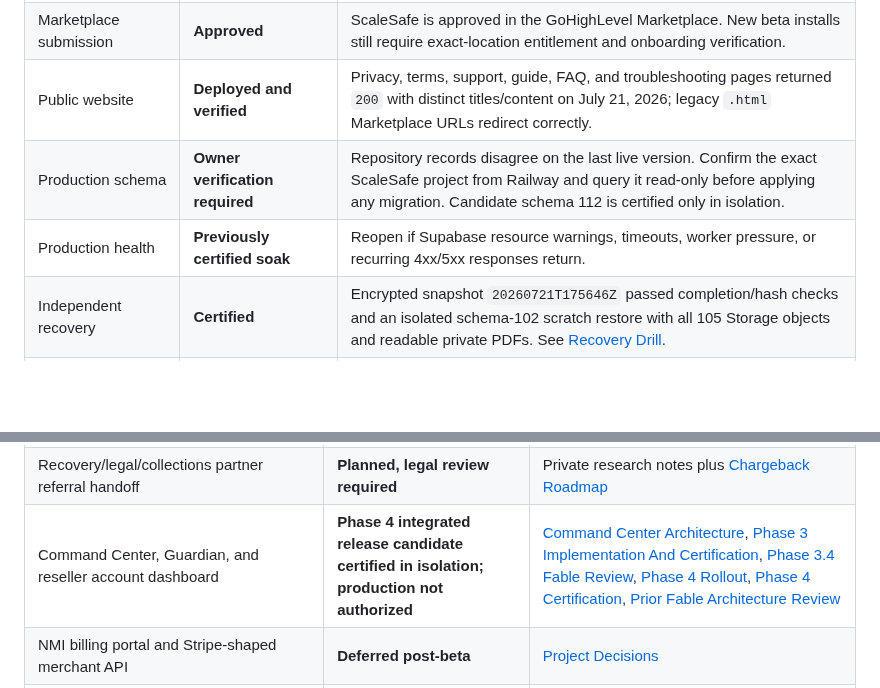
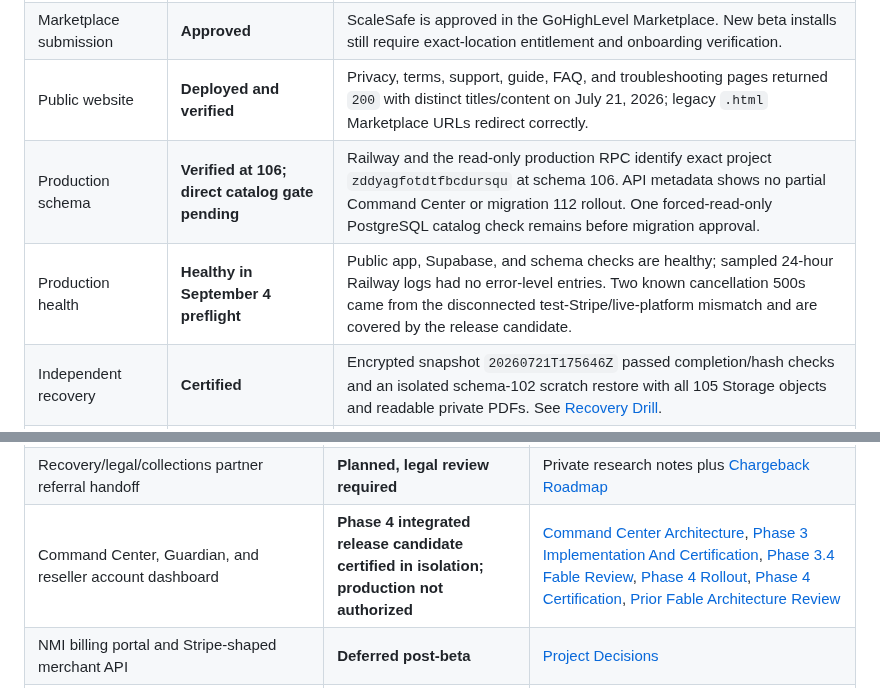
Before and after one commit to Pkorn79/ScaleSafe, a Markdown page: docs/MASTER_INDEX.md, 2 parts joined by grey strips. GitHub-like rendering; blank space fills up the shorter version.

```diff
--- a/docs/MASTER_INDEX.md
+++ b/docs/MASTER_INDEX.md
@@ -58,8 +58,8 @@ The former OneDrive `FEATURE_LEDGER.md` is retired as a source of truth. Its las
 | Marketplace billing | **Shipped** | Standard paid access and exact-location, HQ-approved no-cost beta access are enforced by backend entitlement records. Browser input cannot grant free access. |
 | Marketplace submission | **Approved** | ScaleSafe is approved in the GoHighLevel Marketplace. New beta installs still require exact-location entitlement and onboarding verification. |
 | Public website | **Deployed and verified** | Privacy, terms, support, guide, FAQ, and troubleshooting pages returned `200` with distinct titles/content on July 21, 2026; legacy `.html` Marketplace URLs redirect correctly. |
-| Production schema | **Owner verification required** | Repository records disagree on the last live version. Confirm the exact ScaleSafe project from Railway and query it read-only before applying any migration. Candidate schema 112 is certified only in isolation. |
-| Production health | **Previously certified soak** | Reopen if Supabase resource warnings, timeouts, worker pressure, or recurring 4xx/5xx responses return. |
+| Production schema | **Verified at 106; direct catalog gate pending** | Railway and the read-only production RPC identify exact project `zddyagfotdtfbcdursqu` at schema 106. API metadata shows no partial Command Center or migration 112 rollout. One forced-read-only PostgreSQL catalog check remains before migration approval. |
+| Production health | **Healthy in September 4 preflight** | Public app, Supabase, and schema checks are healthy; sampled 24-hour Railway logs had no error-level entries. Two known cancellation 500s came from the disconnected test-Stripe/live-platform mismatch and are covered by the release candidate. |
 | Independent recovery | **Certified** | Encrypted snapshot `20260721T175646Z` passed completion/hash checks and an isolated schema-102 scratch restore with all 105 Storage objects and readable private PDFs. See [Recovery Drill](RECOVERY_DRILL_2026-07-21.md). |
 | Release governance | **Open owner decision** | Protect `main`/require green CI or record a controlled-beta exception; practice one Railway rollback. |
 
@@ -198,7 +198,7 @@ No open recovery stop-ship item remains. Snapshot `20260721T175646Z` passed the
 | Named evidence adapters for course, agency, community, support, file, checkout, and reporting systems | **Planned in waves** | [Connector Automation Plan](UNIVERSAL_EVIDENCE_CONNECTOR_AUTOMATION_PLAN.md) |
 | Outcome analytics by reason, offer, processor, evidence, refund timing, and alerts | **Planned** | [Chargeback Roadmap](CHARGEBACK_REDUCTION_POSITIONING_AND_ROADMAP.md) |
 | Recovery/legal/collections partner referral handoff | **Planned, legal review required** | Private research notes plus [Chargeback Roadmap](CHARGEBACK_REDUCTION_POSITIONING_AND_ROADMAP.md) |
-| Command Center, Guardian, and reseller account dashboard | **Phase 4 integrated release candidate certified in isolation; production not authorized** | [Command Center Architecture](COMMAND_CENTER_GUARDIAN_ARCHITECTURE_PLAN.md), [Phase 3 Implementation And Certification](COMMAND_CENTER_PHASE_3_IMPLEMENTATION_AND_CERTIFICATION.md), [Phase 3.4 Fable Review](COMMAND_CENTER_PHASE_3_4_FABLE_REVIEW.md), [Phase 4 Rollout](COMMAND_CENTER_PHASE_4_ROLLOUT.md), [Phase 4 Certification](COMMAND_CENTER_PHASE_4_CERTIFICATION.md), [Prior Fable Architecture Review](COMMAND_CENTER_FABLE_ARCHITECTURE_REVIEW.md) | Read-only merchant/payment views, audited incident acknowledgement/suppression, dedicated-host Supabase Auth and TOTP MFA are implemented. The 106-to-110 Command Center upgrade, fresh replay through 111, exact 111-to-112 processor-binding upgrade, tenant/poison-data checks, 10,002-merchant query (89.141 ms), real owner MFA, and 1,768 backend tests passed. Production project/schema/backup checks, release approval, real-domain TLS/login, and scheduled-job continuity remain. Guardian activation and reseller onboarding have separate gates. All new flags remain default-off. |
+| Command Center, Guardian, and reseller account dashboard | **Phase 4 integrated release candidate certified in isolation; production not authorized** | [Command Center Architecture](COMMAND_CENTER_GUARDIAN_ARCHITECTURE_PLAN.md), [Phase 3 Implementation And Certification](COMMAND_CENTER_PHASE_3_IMPLEMENTATION_AND_CERTIFICATION.md), [Phase 3.4 Fable Review](COMMAND_CENTER_PHASE_3_4_FABLE_REVIEW.md), [Phase 4 Rollout](COMMAND_CENTER_PHASE_4_ROLLOUT.md), [Phase 4 Certification](COMMAND_CENTER_PHASE_4_CERTIFICATION.md), [Prior Fable Architecture Review](COMMAND_CENTER_FABLE_ARCHITECTURE_REVIEW.md) | Read-only merchant/payment views, audited incident acknowledgement/suppression, dedicated-host Supabase Auth and TOTP MFA are implemented. The 106-to-110 Command Center upgrade, fresh replay through 111, exact 111-to-112 processor-binding upgrade, tenant/poison-data checks, 10,002-merchant query (89.141 ms), real owner MFA, and 1,768 backend tests passed. The exact production project, schema 106, deployment, health, API-visible drift, logs, and backup service state are verified. The direct SQL catalog gate, release approval, real-domain TLS/login, and scheduled-job continuity remain. Guardian activation and reseller onboarding have separate gates. All new flags remain default-off. |
 | NMI billing portal and Stripe-shaped merchant API | **Deferred post-beta** | [Project Decisions](PROJECT_DECISIONS.md) |
 | FanBasis checkout and lifecycle certification | **Deferred pending provider approval** | [FanBasis Plan](FANBASIS_INTEGRATION_BUILD_PLAN.md) |
 | Gated no-cost Marketplace beta plan | **Shipped** | [Billing And Entitlements](MARKETPLACE_BILLING_AND_ENTITLEMENTS.md) |
```
Also changed, not shown: docs/COMMAND_CENTER_PHASE_4_CERTIFICATION.md (+1 -1 lines), docs/COMMAND_CENTER_PHASE_4_ROLLOUT.md (+16 -1 lines).
